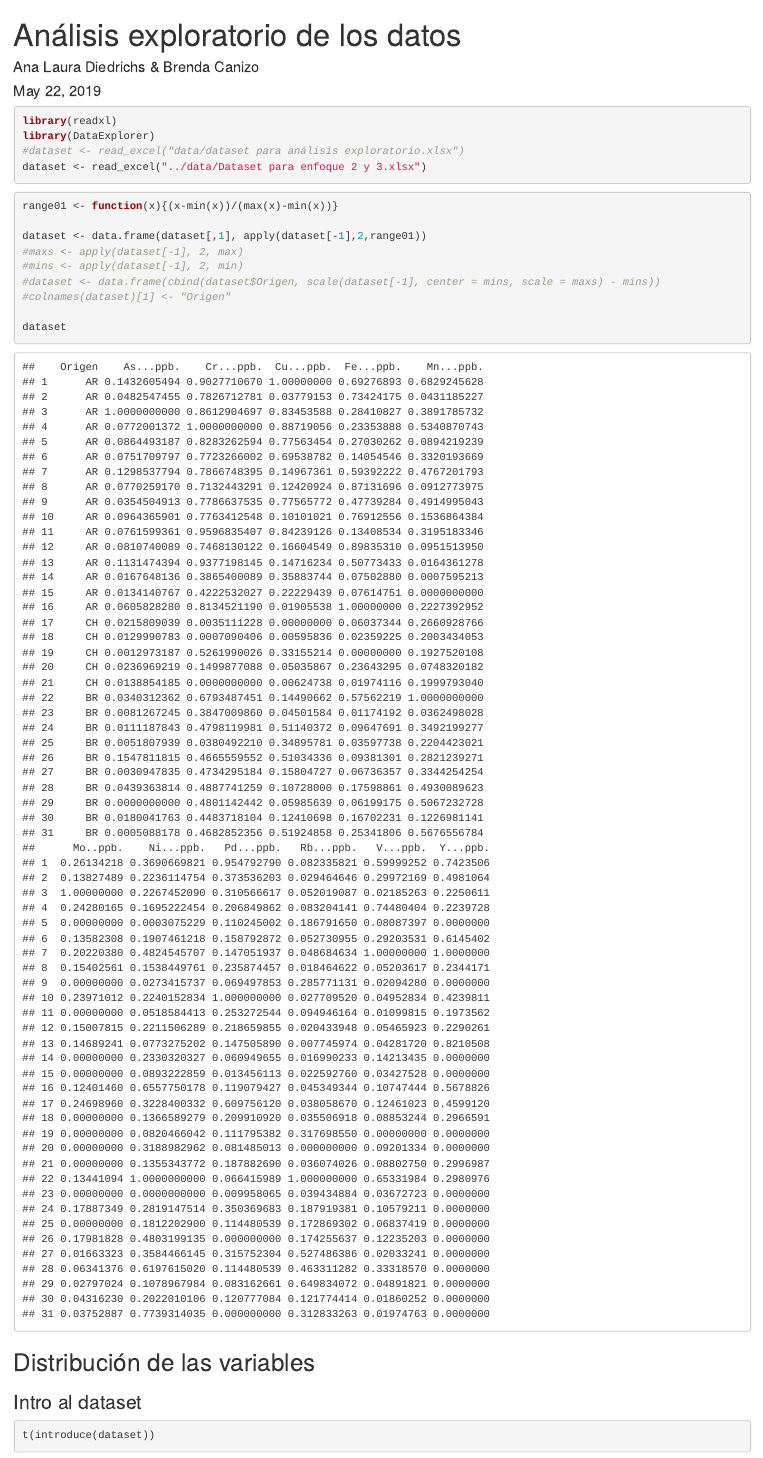
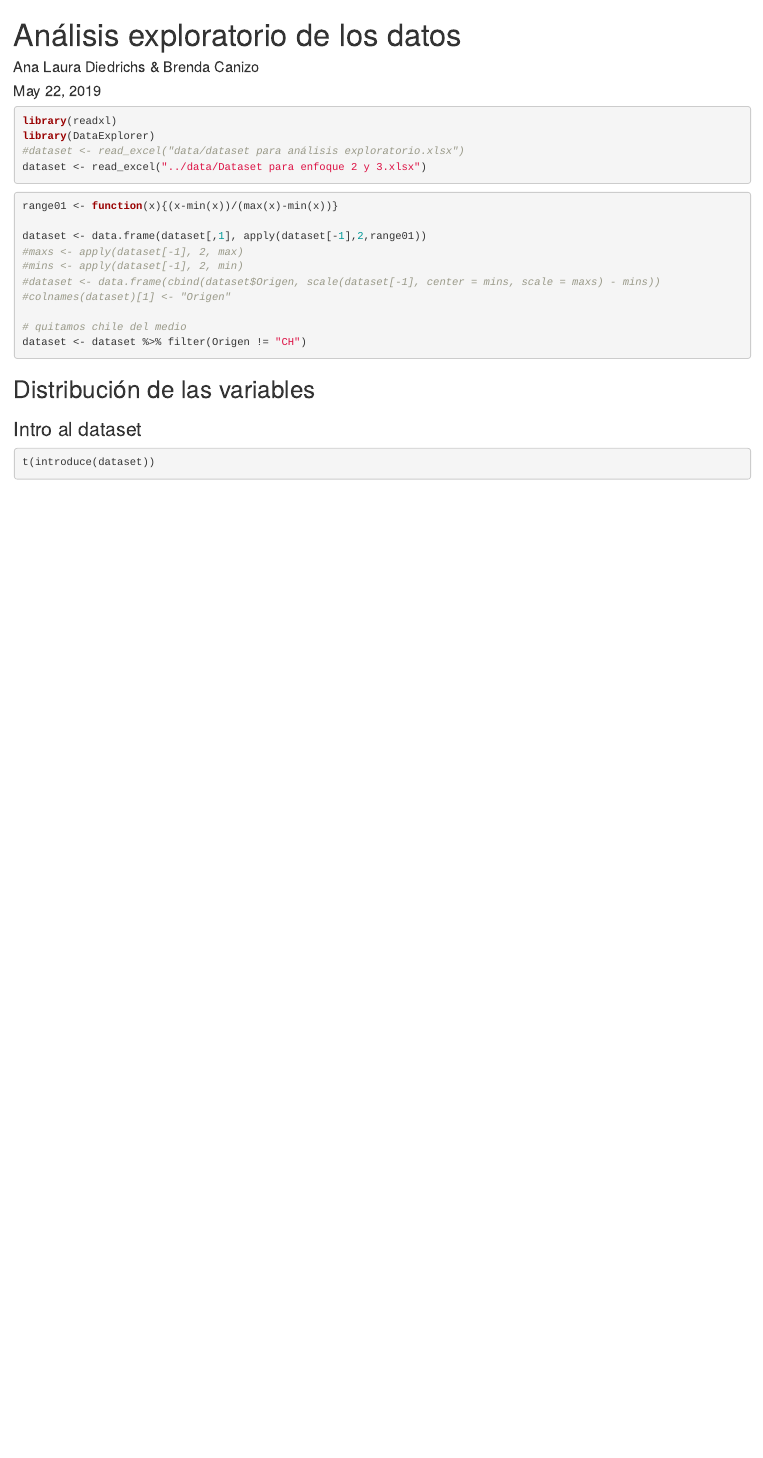
Before and after one commit to anadiedrichs/jugos-uva-canizo, an R Markdown document (01-EDA/01-EDA.Rmd): the page in a window 1100 px wide, from its top. Rendered offline with R 4.5, knitr and Pandoc, with nearby package versions; some code elsewhere in the file could not run offline.

Commit message:
cambiando a clasificar solo entre Argentina y Brasil

````diff
--- a/01-EDA/01-EDA.Rmd
+++ b/01-EDA/01-EDA.Rmd
@@ -25,7 +26,8 @@
 #dataset <- data.frame(cbind(dataset$Origen, scale(dataset[-1], center = mins, scale = maxs) - mins))
 #colnames(dataset)[1] <- "Origen"
 
-dataset
+# quitamos chile del medio
+dataset <- dataset %>% filter(Origen != "CH")
 ```
 
 ## Distribución de las variables
````
Also changed, not shown: 02-PCA/02-PCA.Rmd (+2 -0 lines), 01-EDA/01-EDA.Rmd (1 more changed lines).
